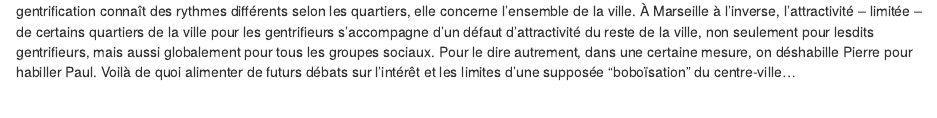
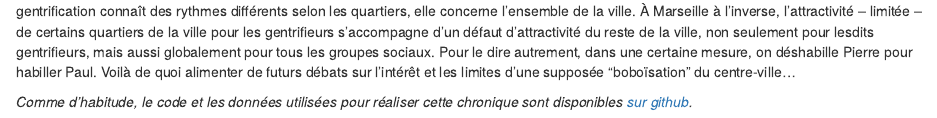
Before and after one commit to joelgombin/demenagements, an R Markdown document (chronique.Rmd): the page in a window 1100 px wide, from 2180 px down. Rendered offline with R 4.5, knitr and Pandoc, with nearby package versions; some code elsewhere in the file could not run offline.

Commit message:
Ajout lien github

````diff
--- a/chronique.Rmd
+++ b/chronique.Rmd
@@ -308,3 +308,6 @@ ggplot(diff_csp, aes(x = csp, y = diff)) +
 ```
 
 Il s'agit d'ailleurs là d'une différence majeure entre la situation marseillaise et ce qu'on peut observer ailleurs, par exemple à Paris. Si à Paris la gentrification connaît des rythmes différents selon les quartiers, elle concerne l'ensemble de la ville. À Marseille à l'inverse, l'attractivité -- limitée -- de certains quartiers de la ville pour les gentrifieurs s'accompagne d'un défaut d'attractivité du reste de la ville, non seulement pour lesdits gentrifieurs, mais aussi globalement pour tous les groupes sociaux. Pour le dire autrement, dans une certaine mesure, on déshabille Pierre pour habiller Paul. Voilà de quoi alimenter de futurs débats sur l'intérêt et les limites d'une supposée "boboïsation" du centre-ville...
+
+
+*Comme d'habitude, le code et les données utilisées pour réaliser cette chronique sont disponibles [sur github](https://www.github.com/joelgombin/demenagements).*
````
Also changed, not shown: chronique.html.
